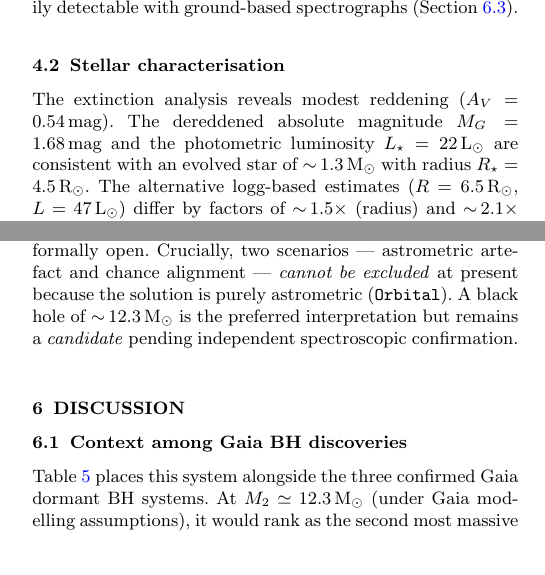
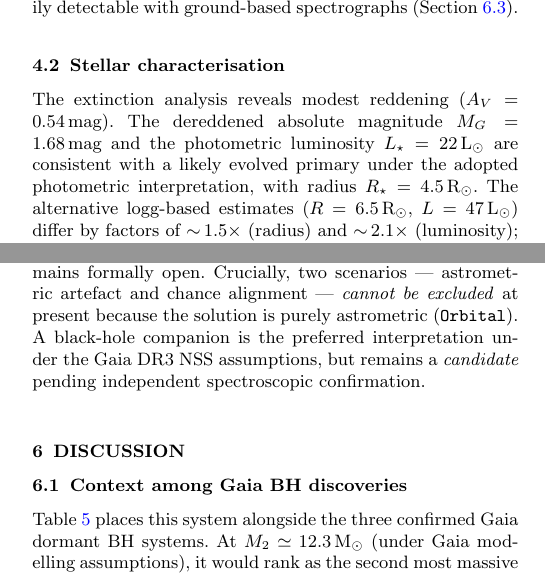
Before and after one commit to jayalabaez/dr3-4277855-black-hole-candidate, a LaTeX paper (paper/manuscript.tex): two parts of the columns of pages 4 and 5 of 11, joined at a grey line, cut so that both start at the same text, the shorter picture padded with empty space. Compiled offline with pdfLaTeX.

Commit message:
Final wording polish: soften Sec 4.2/3.5/5, add NSS-assumptions clause, notation consistency, add 90% CI to Table 1

```diff
--- a/paper/manuscript.tex
+++ b/paper/manuscript.tex
@@ -496,8 +497,9 @@ readily detectable with ground-based spectrographs
 The extinction analysis reveals modest reddening
 ($A_V = 0.54$\,mag).  The dereddened absolute magnitude
 $M_G = 1.68$\,mag and the photometric luminosity
-$L_\star = 22\,\Lsun$ are consistent with an evolved star of
-$\sim$\,$1.3\,\Msun$ with radius $R_\star = 4.5\,\Rsun$.
+$L_\star = 22\,\Lsun$ are consistent with a likely evolved
+primary under the adopted photometric interpretation,
+with radius $R_\star = 4.5\,\Rsun$.
 The alternative logg-based estimates ($R = 6.5\,\Rsun$,
 $L = 47\,\Lsun$) differ by factors of $\sim$\,$1.5\times$
 (radius) and $\sim$\,$2.1\times$ (luminosity); this tension
@@ -667,9 +669,9 @@ disfavoured; one (stripped He star) is not favoured but remains
 formally open.  Crucially, two scenarios --- astrometric artefact
 and chance alignment --- \emph{cannot be excluded} at present
 because the solution is purely astrometric (\texttt{Orbital}).
-A black hole of $\sim$\,$12.3\,\Msun$ is the preferred
-interpretation but remains a \emph{candidate} pending independent
-spectroscopic confirmation.
+A black-hole companion is the preferred interpretation under the
+Gaia DR3 NSS assumptions, but remains a \emph{candidate} pending
+independent spectroscopic confirmation.
 
 % ====================================================================
 \section{Discussion}
```
Also changed, not shown: paper/manuscript.pdf, paper/manuscript.tex (11 more changed lines).
